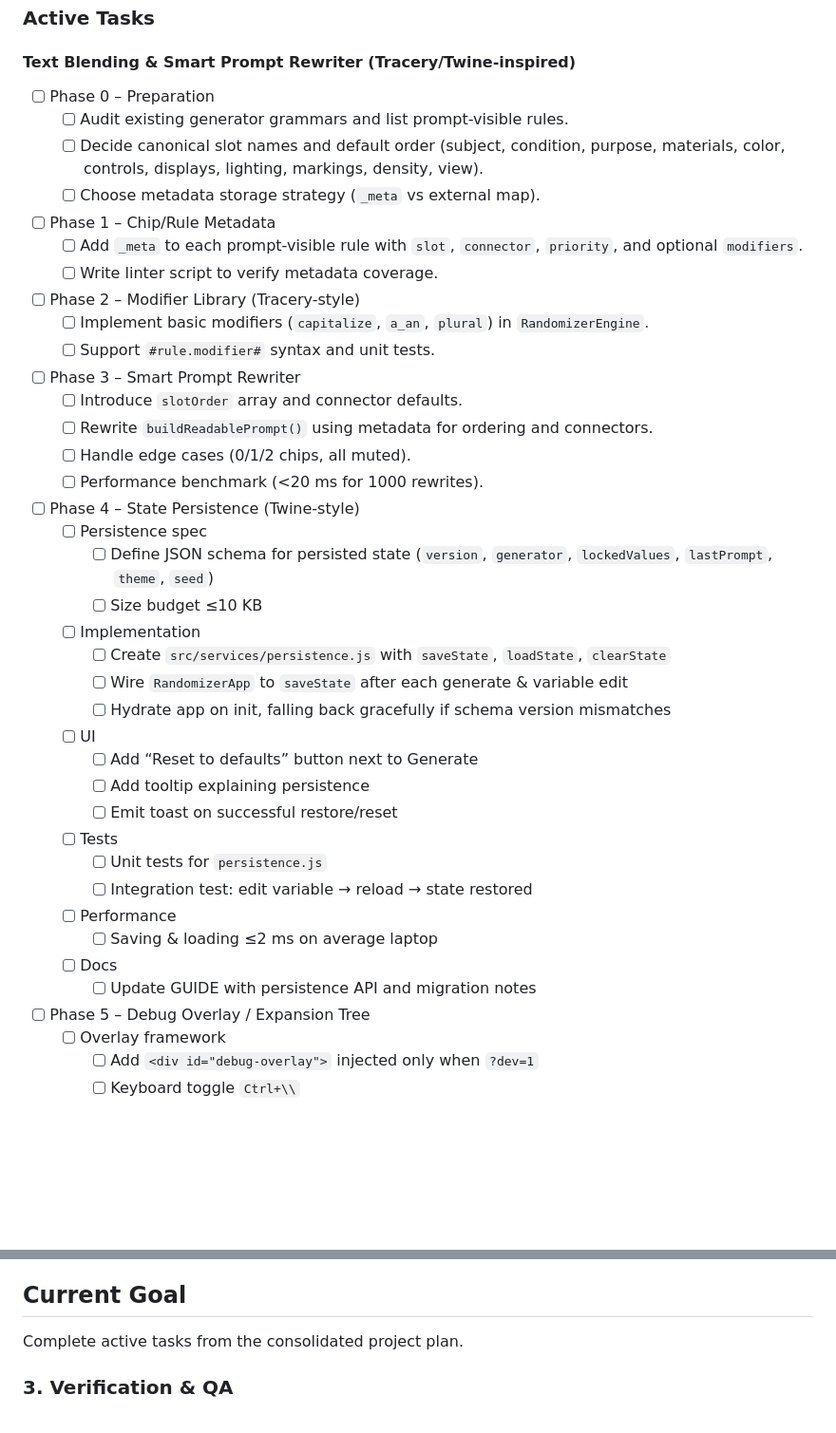
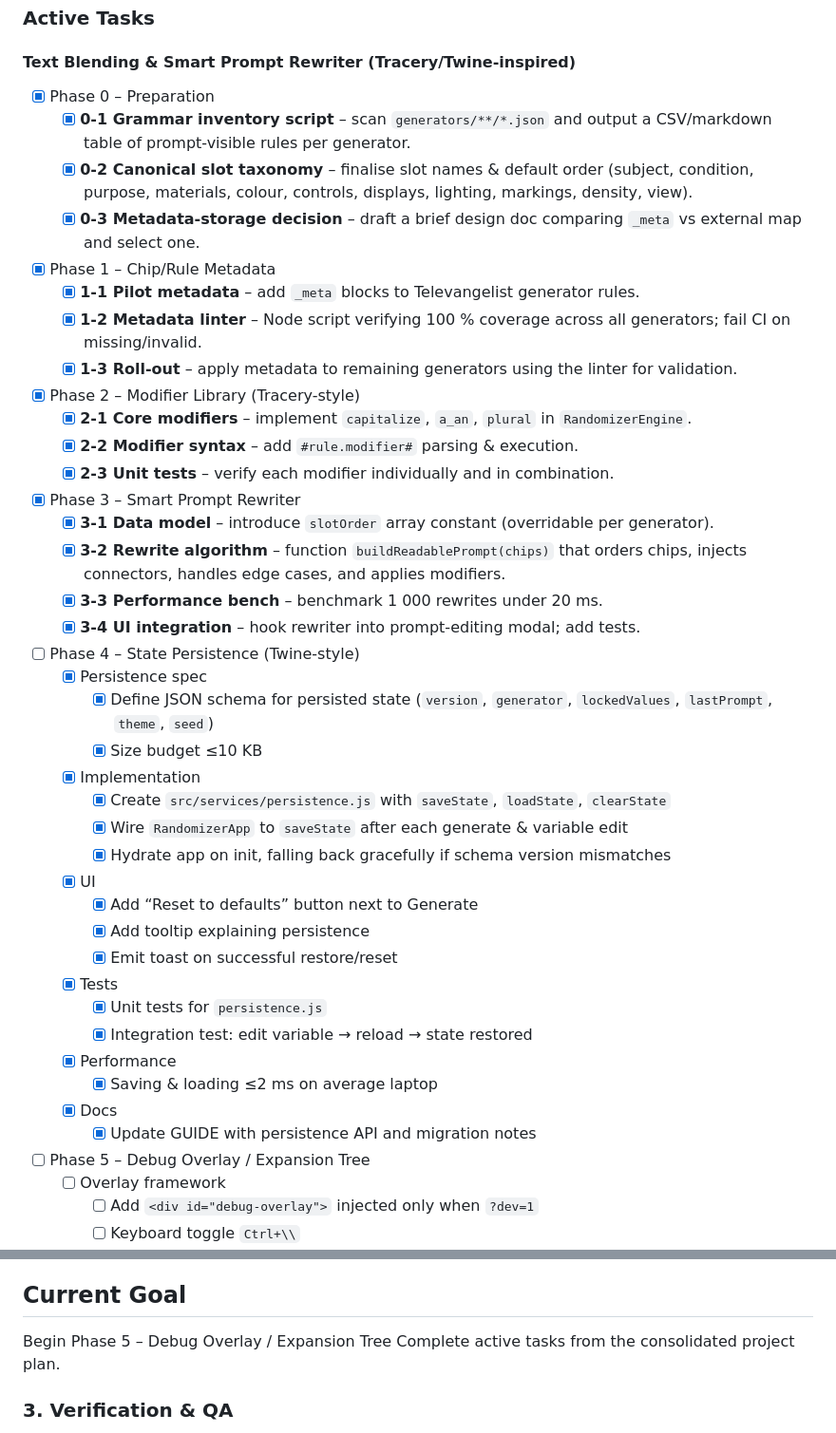
Before and after one commit to atxbrianbehm/randomizer-public, a Markdown page: plan.md, 2 parts joined by grey strips. Shown at 95% size. GitHub-like rendering; blank space fills up the shorter version.

Commit message:
docs(plan): mark Phases 0–3 complete; set current goal to Phase 5

```diff
--- a/plan.md
+++ b/plan.md
@@ -9,40 +9,42 @@
 ### Active Tasks
 
 #### Text Blending & Smart Prompt Rewriter (Tracery/Twine-inspired)
-- [ ] Phase 0 – Preparation
-  - [ ] Audit existing generator grammars and list prompt-visible rules.
-  - [ ] Decide canonical slot names and default order (subject, condition, purpose, materials, color, controls, displays, lighting, markings, density, view).
-  - [ ] Choose metadata storage strategy (`_meta` vs external map).
-- [ ] Phase 1 – Chip/Rule Metadata
-  - [ ] Add `_meta` to each prompt-visible rule with `slot`, `connector`, `priority`, and optional `modifiers`.
-  - [ ] Write linter script to verify metadata coverage.
-- [ ] Phase 2 – Modifier Library (Tracery-style)
-  - [ ] Implement basic modifiers (`capitalize`, `a_an`, `plural`) in `RandomizerEngine`.
-  - [ ] Support `#rule.modifier#` syntax and unit tests.
-- [ ] Phase 3 – Smart Prompt Rewriter
-  - [ ] Introduce `slotOrder` array and connector defaults.
-  - [ ] Rewrite `buildReadablePrompt()` using metadata for ordering and connectors.
-  - [ ] Handle edge cases (0/1/2 chips, all muted).
-  - [ ] Performance benchmark (<20 ms for 1000 rewrites).
+- [x] Phase 0 – Preparation
+  - [x] **0-1 Grammar inventory script** – scan `generators/**/*.json` and output a CSV/markdown table of prompt-visible rules per generator.
+  - [x] **0-2 Canonical slot taxonomy** – finalise slot names & default order (subject, condition, purpose, materials, colour, controls, displays, lighting, markings, density, view).
+  - [x] **0-3 Metadata-storage decision** – draft a brief design doc comparing `_meta` vs external map and select one.
+- [x] Phase 1 – Chip/Rule Metadata
+  - [x] **1-1 Pilot metadata** – add `_meta` blocks to Televangelist generator rules.
+  - [x] **1-2 Metadata linter** – Node script verifying 100 % coverage across all generators; fail CI on missing/invalid.
+  - [x] **1-3 Roll-out** – apply metadata to remaining generators using the linter for validation.
+- [x] Phase 2 – Modifier Library (Tracery-style)
+  - [x] **2-1 Core modifiers** – implement `capitalize`, `a_an`, `plural` in `RandomizerEngine`.
+  - [x] **2-2 Modifier syntax** – add `#rule.modifier#` parsing & execution.
+  - [x] **2-3 Unit tests** – verify each modifier individually and in combination.
+- [x] Phase 3 – Smart Prompt Rewriter
+  - [x] **3-1 Data model** – introduce `slotOrder` array constant (overridable per generator).
+  - [x] **3-2 Rewrite algorithm** – function `buildReadablePrompt(chips)` that orders chips, injects connectors, handles edge cases, and applies modifiers.
+  - [x] **3-3 Performance bench** – benchmark 1 000 rewrites under 20 ms.
+  - [x] **3-4 UI integration** – hook rewriter into prompt-editing modal; add tests.
 - [ ] Phase 4 – State Persistence (Twine-style)
-  - [ ] Persistence spec
-    - [ ] Define JSON schema for persisted state (`version`, `generator`, `lockedValues`, `lastPrompt`, `theme`, `seed`)
-    - [ ] Size budget ≤10 KB
-  - [ ] Implementation
-    - [ ] Create `src/services/persistence.js` with `saveState`, `loadState`, `clearState`
-    - [ ] Wire `RandomizerApp` to `saveState` after each generate & variable edit
-    - [ ] Hydrate app on init, falling back gracefully if schema version mismatches
-  - [ ] UI
-    - [ ] Add “Reset to defaults” button next to Generate
-    - [ ] Add tooltip explaining persistence
-    - [ ] Emit toast on successful restore/reset
-  - [ ] Tests
-    - [ ] Unit tests for `persistence.js`
-    - [ ] Integration test: edit variable → reload → state restored
-  - [ ] Performance
-    - [ ] Saving & loading ≤2 ms on average laptop
-  - [ ] Docs
-    - [ ] Update GUIDE with persistence API and migration notes
+  - [x] Persistence spec
+    - [x] Define JSON schema for persisted state (`version`, `generator`, `lockedValues`, `lastPrompt`, `theme`, `seed`)
+    - [x] Size budget ≤10 KB
+  - [x] Implementation
+    - [x] Create `src/services/persistence.js` with `saveState`, `loadState`, `clearState`
+    - [x] Wire `RandomizerApp` to `saveState` after each generate & variable edit
+    - [x] Hydrate app on init, falling back gracefully if schema version mismatches
+  - [x] UI
+    - [x] Add “Reset to defaults” button next to Generate
+    - [x] Add tooltip explaining persistence
+    - [x] Emit toast on successful restore/reset
+  - [x] Tests
+    - [x] Unit tests for `persistence.js`
+    - [x] Integration test: edit variable → reload → state restored
+  - [x] Performance
+    - [x] Saving & loading ≤2 ms on average laptop
+  - [x] Docs
+    - [x] Update GUIDE with persistence API and migration notes
 
 - [ ] Phase 5 – Debug Overlay / Expansion Tree
   - [ ] Overlay framework
@@ -157,6 +159,7 @@
 - QA, accessibility, and polish tasks completed.
 
 ## Current Goal
+Begin Phase 5 – Debug Overlay / Expansion Tree
 Complete active tasks from the consolidated project plan.
 
 ### 3. Verification & QA
```
